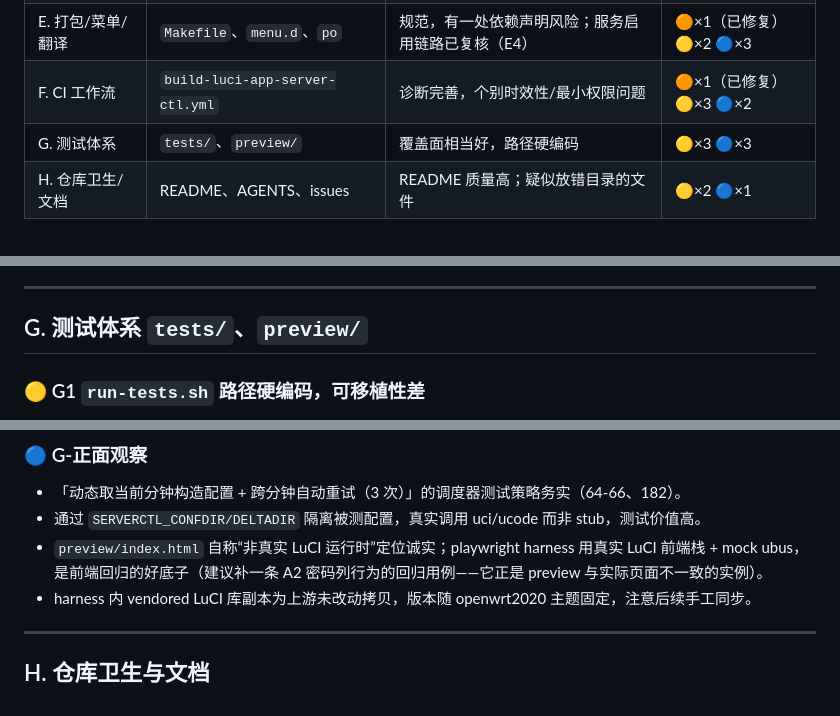
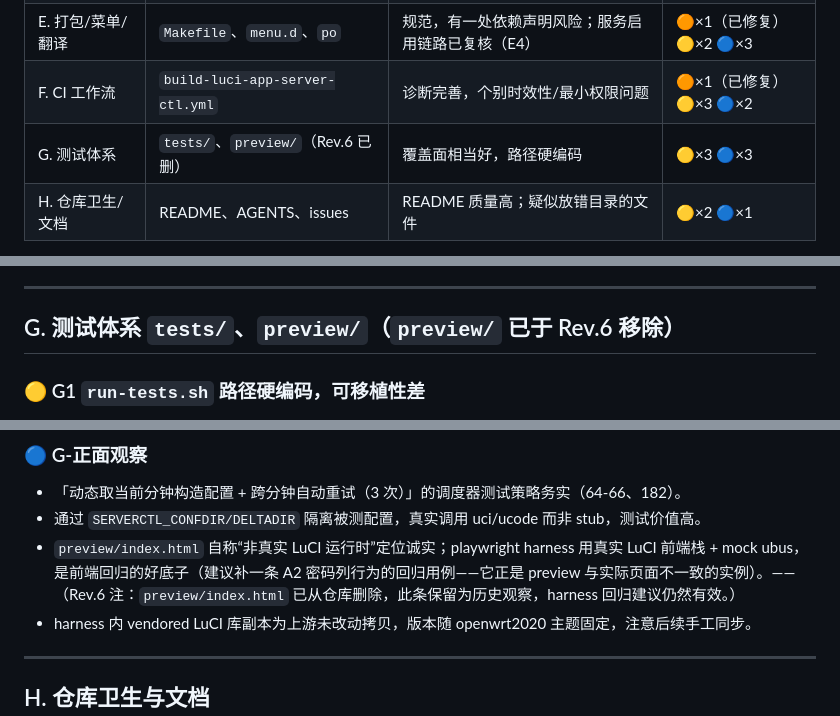
Before and after one commit to xuyongroger/luci-app-server-ctl, a Markdown page: CODE_REVIEW.md, 3 parts joined by grey strips. Rendered like a GitHub page.

Commit message:
docs: CODE_REVIEW 标注 preview 页已移除
Rev.6 标注：preview/index.html 已在 9785898 删除（浏览器回归改用 tests/harness 真实渲染），
同步更新页眉 Rev.6 行、总览 G 行、G 节标题与正面观察注，不改写历史结论。

```diff
--- a/CODE_REVIEW.md
+++ b/CODE_REVIEW.md
@@ -17,7 +18,7 @@
 | D. 调度器与服务 | `serverctl-scheduler`、`init.d` | 逻辑正确、容错好，但缺运行日志 | 🟠×1（已修复） 🟡×4 🔵×3 |
 | E. 打包/菜单/翻译 | `Makefile`、`menu.d`、`po` | 规范，有一处依赖声明风险；服务启用链路已复核（E4） | 🟠×1（已修复） 🟡×2 🔵×3 |
 | F. CI 工作流 | `build-luci-app-server-ctl.yml` | 诊断完善，个别时效性/最小权限问题 | 🟠×1（已修复） 🟡×3 🔵×2 |
-| G. 测试体系 | `tests/`、`preview/` | 覆盖面相当好，路径硬编码 | 🟡×3 🔵×3 |
+| G. 测试体系 | `tests/`、`preview/`（Rev.6 已删） | 覆盖面相当好，路径硬编码 | 🟡×3 🔵×3 |
 | H. 仓库卫生/文档 | README、AGENTS、issues | README 质量高；疑似放错目录的文件 | 🟡×2 🔵×1 |
 
 总体结论：**没有发现高危漏洞**。命令注入防护（shell 单引号转义）做得扎实且有测试佐证，ACL 读写分离正确，调度矩阵语义与 README 一致。主要改进点集中在：前端两处 HTML 注入面、服务器列表网格明文暴露密码、调度器守护模式零日志、`rpcd-mod-ucode` 依赖未显式声明、以及 CI runner 时效。以上全部中危项已于 Rev.3 修复完毕（状态见各节“状态”行与文末优先级表）。
@@ -267,7 +268,7 @@ LUCI_DEPENDS:=+luci-base +rpcd-mod-ucode +etherwake +sshpass +openssh-client
 
 ---
 
-## G. 测试体系 `tests/`、`preview/`
+## G. 测试体系 `tests/`、`preview/`（`preview/` 已于 Rev.6 移除）
 
 ### 🟡 G1 `run-tests.sh` 路径硬编码，可移植性差
 
@@ -298,7 +299,7 @@ if (!path.normalize(file).startsWith(RES + path.sep) && file !== PLUGIN_MAIN)
 
 - 「动态取当前分钟构造配置 + 跨分钟自动重试（3 次）」的调度器测试策略务实（64-66、182）。
 - 通过 `SERVERCTL_CONFDIR/DELTADIR` 隔离被测配置，真实调用 uci/ucode 而非 stub，测试价值高。
-- `preview/index.html` 自称“非真实 LuCI 运行时”定位诚实；playwright harness 用真实 LuCI 前端栈 + mock ubus，是前端回归的好底子（建议补一条 A2 密码列行为的回归用例——它正是 preview 与实际页面不一致的实例）。
+- `preview/index.html` 自称“非真实 LuCI 运行时”定位诚实；playwright harness 用真实 LuCI 前端栈 + mock ubus，是前端回归的好底子（建议补一条 A2 密码列行为的回归用例——它正是 preview 与实际页面不一致的实例）。——（Rev.6 注：`preview/index.html` 已从仓库删除，此条保留为历史观察，harness 回归建议仍然有效。）
 - harness 内 vendored LuCI 库副本为上游未改动拷贝，版本随 openwrt2020 主题固定，注意后续手工同步。
 
 ---
```
Also changed, not shown: other parts of CODE_REVIEW.md (+1 -0 lines).
